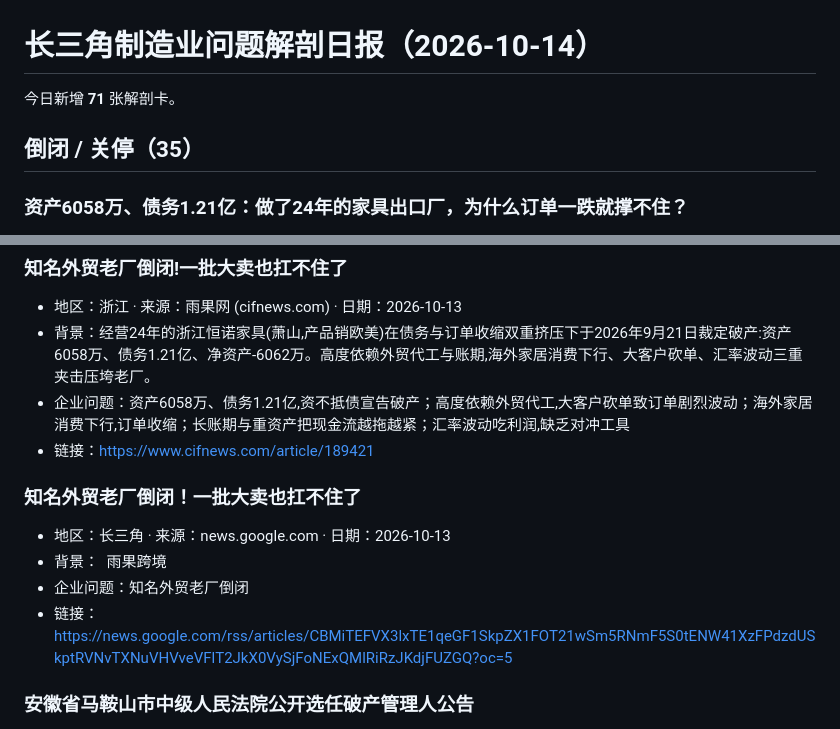
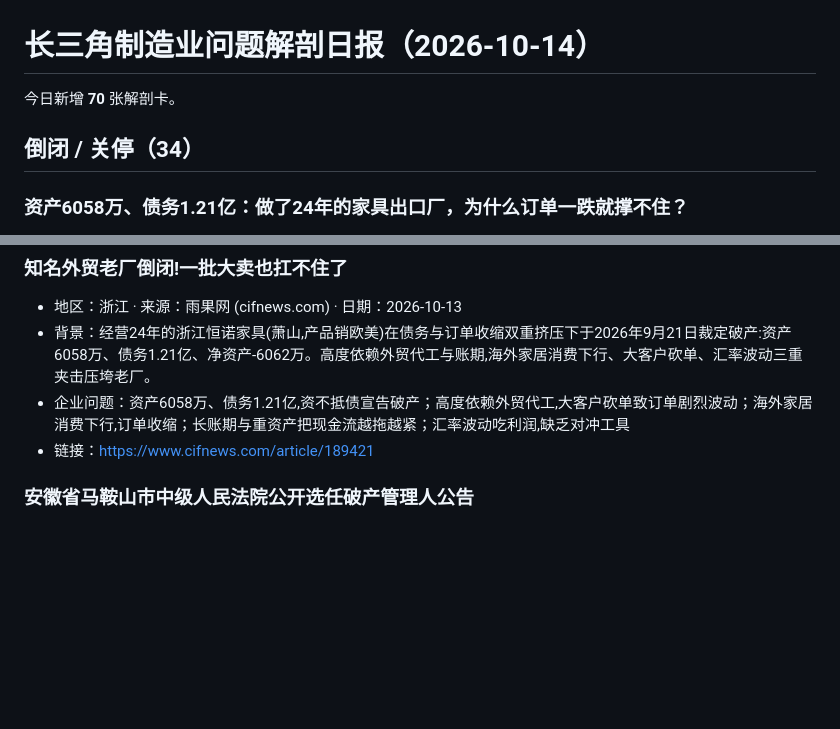
Before and after one commit to tedvong894/yrd-mfg-intel, a Markdown page: daily_report_2026-10-14.md, 2 parts joined by grey strips. Drawn GitHub-style; blank space fills up the shorter version.

Commit message:
deploy: update daily_report_2026-10-14.md

```diff
--- a/daily_report_2026-10-14.md
+++ b/daily_report_2026-10-14.md
@@ -1,9 +1,9 @@
 # 长三角制造业问题解剖日报（2026-10-14）
 
-今日新增 **71** 张解剖卡。
+今日新增 **70** 张解剖卡。
 
 
-## 倒闭 / 关停（35）
+## 倒闭 / 关停（34）
 
 ### 资产6058万、债务1.21亿：做了24年的家具出口厂，为什么订单一跌就撑不住？
 - 地区：浙江 · 来源：腾讯新闻 · 日期：2026-10-13
@@ -16,12 +16,6 @@
 - 背景：经营24年的浙江恒诺家具(萧山,产品销欧美)在债务与订单收缩双重挤压下于2026年9月21日裁定破产:资产6058万、债务1.21亿、净资产-6062万。高度依赖外贸代工与账期,海外家居消费下行、大客户砍单、汇率波动三重夹击压垮老厂。
 - 企业问题：资产6058万、债务1.21亿,资不抵债宣告破产；高度依赖外贸代工,大客户砍单致订单剧烈波动；海外家居消费下行,订单收缩；长账期与重资产把现金流越拖越紧；汇率波动吃利润,缺乏对冲工具
 - 链接：https://www.cifnews.com/article/189421
-
-### 知名外贸老厂倒闭！一批大卖也扛不住了
-- 地区：长三角 · 来源：news.google.com · 日期：2026-10-13
-- 背景：&nbsp;&nbsp;<font color="#6f6f6f">雨果跨境</font>
-- 企业问题：知名外贸老厂倒闭
-- 链接：https://news.google.com/rss/articles/CBMiTEFVX3lxTE1qeGF1SkpZX1FOT21wSm5RNmF5S0tENW41XzFPdzdUSkptRVNvTXNuVHVveVFlT2JkX0VySjFoNExQMlRiRzJKdjFUZGQ?oc=5
 
 ### 安徽省马鞍山市中级人民法院公开选任破产管理人公告
 - 地区：安徽 · 来源：澎湃新闻 · 日期：2026-10-12
```
